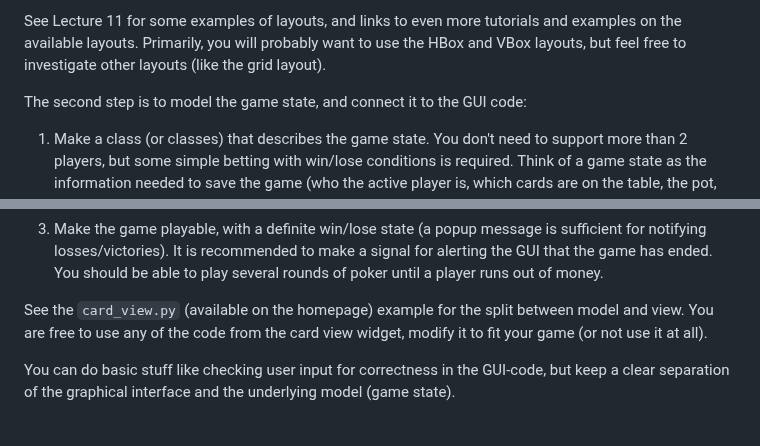
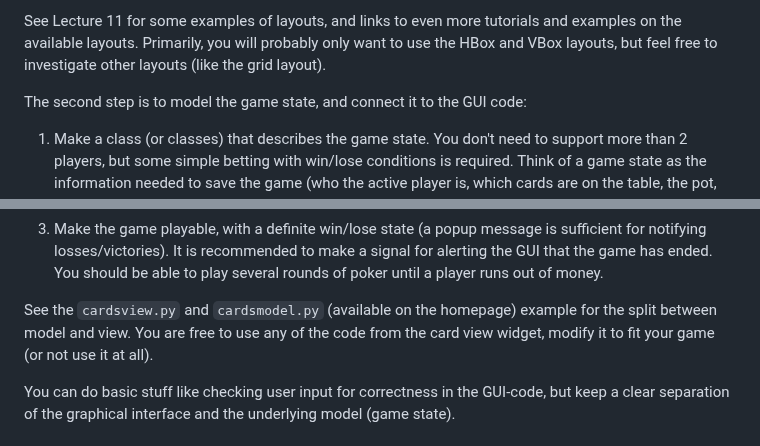
Before and after one commit to Micket/pycourse, a Markdown page: computer_assignments/assignment3/assignment3.md, 2 parts joined by grey strips. Rendered like a GitHub page.

Commit message:
Tweak assignment3 to refer to new split cards{model,view}.py files

```diff
--- a/computer_assignments/assignment3/assignment3.md
+++ b/computer_assignments/assignment3/assignment3.md
@@ -25,7 +25,7 @@ The first step is to create a suitable layout for buttons, players, displaying c
    The buttons don't need to do anything yet.
 
 See Lecture 11 for some examples of layouts, and links to even more tutorials and examples on the available layouts.
-Primarily, you will probably want to use the HBox and VBox layouts, but feel free to investigate other layouts (like the grid layout).
+Primarily, you will probably only want to use the HBox and VBox layouts, but feel free to investigate other layouts (like the grid layout).
 
 The second step is to model the game state, and connect it to the GUI code:
 
@@ -39,7 +39,7 @@ The second step is to model the game state, and connect it to the GUI code:
    It is recommended to make a signal for alerting the GUI that the game has ended.
    You should be able to play several rounds of poker until a player runs out of money.
 
-See the `card_view.py` (available on the homepage) example for the split between model and view.
+See the `cardsview.py` and `cardsmodel.py` (available on the homepage) example for the split between model and view.
 You are free to use any of the code from the card view widget, modify it to fit your game (or not use it at all).
 
 You can do basic stuff like checking user input for correctness in the GUI-code, but keep a clear separation of the graphical interface and the underlying model (game state).
```
